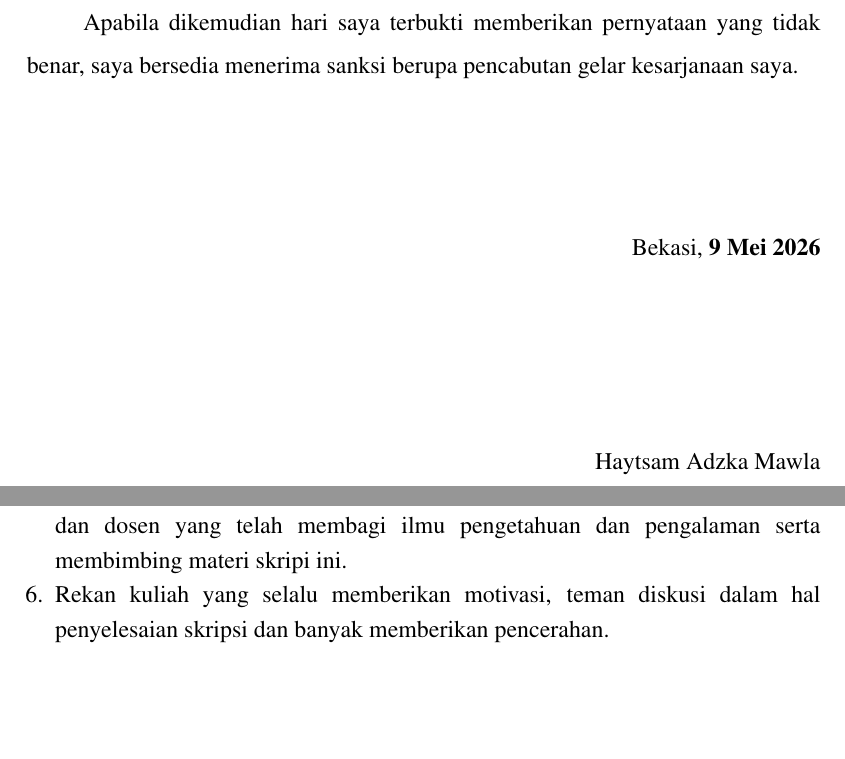
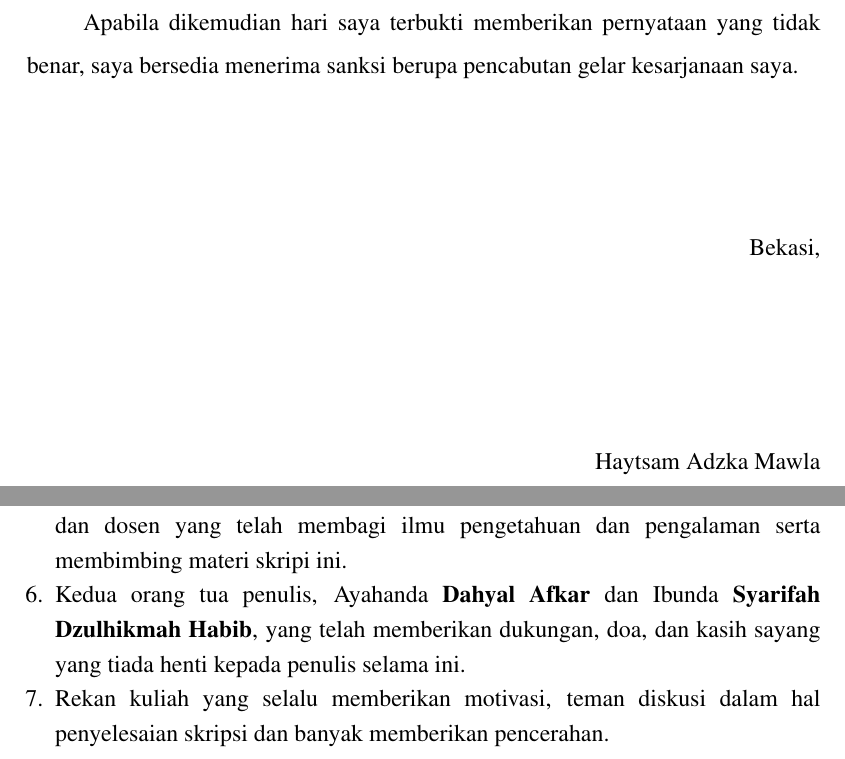
Before and after one commit to ibldzn/skripshit, a LaTeX thesis (Project/laporan.tex, which reads Project/proposal/konten-pelengkap/a5-katapengantar.tex, Project/proposal/untouch/xx-pernyataan.tex): two parts of pages 5 and 8 of 59, joined at a grey line, cut so that both start at the same text, the shorter picture padded with empty space. Compiled offline with pdfLaTeX.

Commit message:
fix(proposal): add parental acknowledgment in the introduction and adjust statement date formatting

```diff
--- a/Project/proposal/konten-pelengkap/a5-katapengantar.tex
+++ b/Project/proposal/konten-pelengkap/a5-katapengantar.tex
@@ -24,7 +24,9 @@ Penulis sungguh sangat menyadari, bahwa penulisan Skripsi ini tidak akan terwuju
     \item Bapak/Ibu \textbf{\kaprodi}, sebagai Ka Prodi Fakultas Teknologi Informasi dan Digital Universitas Bani Saleh, yang banyak membantu penulis dalam mengarahkan penulisan skripsi.
     \item Bapak/Ibu \textbf{\pembimbingutama}, sebagai Pembimbing utama Skripsi dan dosen yang dengan sabar dan tekun memberikan arahan perbaikan yang berarti bagi penulis.
     \item Bapak/Ibu \textbf{\pembimbingpendamping}, sebagai Pembimbing pendamping Skripsi dan dosen yang telah membagi ilmu pengetahuan dan pengalaman serta membimbing materi skripi ini.
+    \item Kedua orang tua penulis, Ayahanda \textbf{Dahyal Afkar} dan Ibunda \textbf{Syarifah Dzulhikmah Habib}, yang telah memberikan dukungan, doa, dan kasih sayang yang tiada henti kepada penulis selama ini.
     \item Rekan kuliah yang selalu memberikan motivasi, teman diskusi dalam hal penyelesaian skripsi dan banyak memberikan pencerahan.
+    \newpage
     \item Rekan-rekan se-angkatan yang telah saling memberikan bantuan dan dukungan moral agar dapat terselesainya skripsi ini.
     \item Semua pihak yang tidak bisa disebutkan satu per satu yang telah memberikan dukungan dan bantuan atas segala hal yang terkait dengan terselesaikannya skripsi.
 \end{enumerate}
--- a/Project/proposal/untouch/xx-pernyataan.tex
+++ b/Project/proposal/untouch/xx-pernyataan.tex
@@ -29,7 +29,7 @@ Apabila dikemudian hari saya terbukti memberikan pernyataan yang tidak benar, sa
 \vspace{2cm}
 
 \begin{flushright}
-    {\kota}, \textbf{\tglpernyataan}\\[3cm]
+    {\kota}, \\[3cm]%\textbf{\tglpernyataan}\\[3cm]
     \penulis \\
 \end{flushright}
 
```
